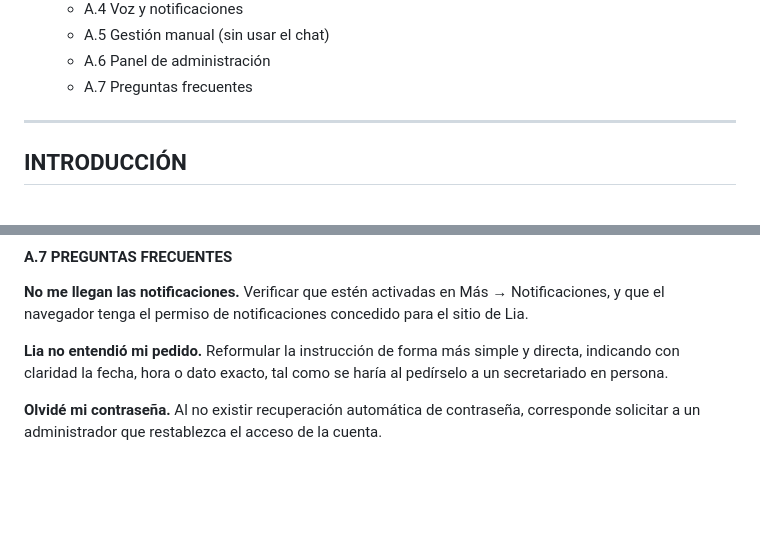
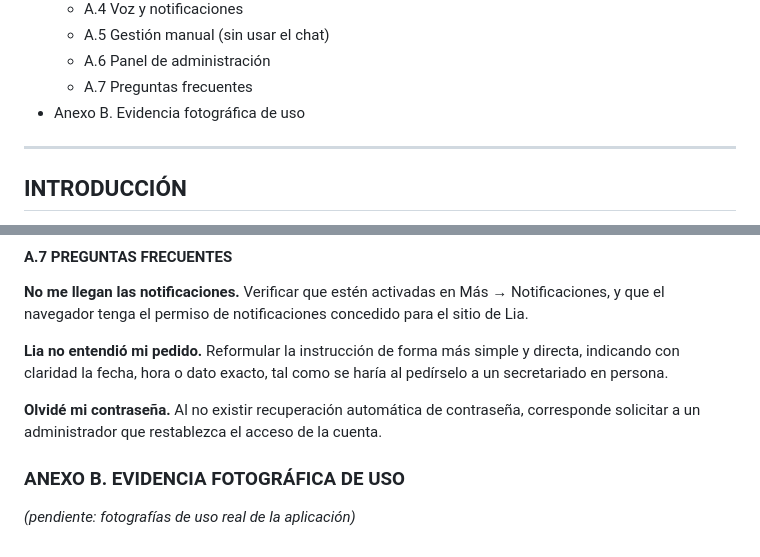
Before and after one commit to gustavougartecanaza-wq/lia-app, a Markdown page: DOCUMENTACION.md, 2 parts joined by grey strips. GitHub-like rendering; blank space fills up the shorter version.

Commit message:
Add Anexo B placeholder for usage photos
Co-Authored-By: Claude Sonnet 5 <noreply@anthropic.com>

```diff
--- a/DOCUMENTACION.md
+++ b/DOCUMENTACION.md
@@ -64,6 +64,7 @@
      - A.5 Gestión manual (sin usar el chat)
      - A.6 Panel de administración
      - A.7 Preguntas frecuentes
+   - Anexo B. Evidencia fotográfica de uso
 
 ---
 
@@ -542,3 +543,7 @@ Un usuario con rol de administrador ve, dentro de Más, un acceso adicional al p
 **Lia no entendió mi pedido.** Reformular la instrucción de forma más simple y directa, indicando con claridad la fecha, hora o dato exacto, tal como se haría al pedírselo a un secretariado en persona.
 
 **Olvidé mi contraseña.** Al no existir recuperación automática de contraseña, corresponde solicitar a un administrador que restablezca el acceso de la cuenta.
+
+### ANEXO B. EVIDENCIA FOTOGRÁFICA DE USO
+
+*(pendiente: fotografías de uso real de la aplicación)*
```
